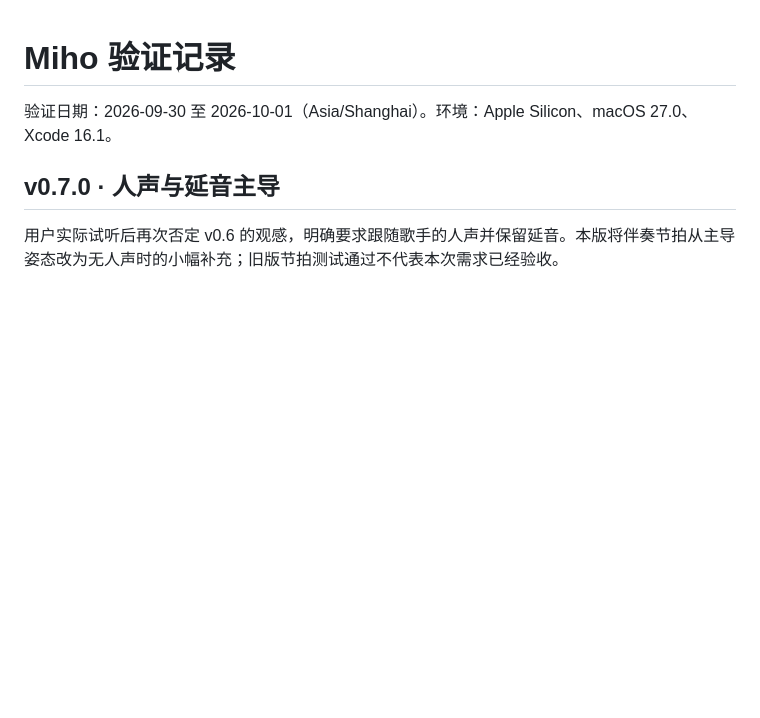
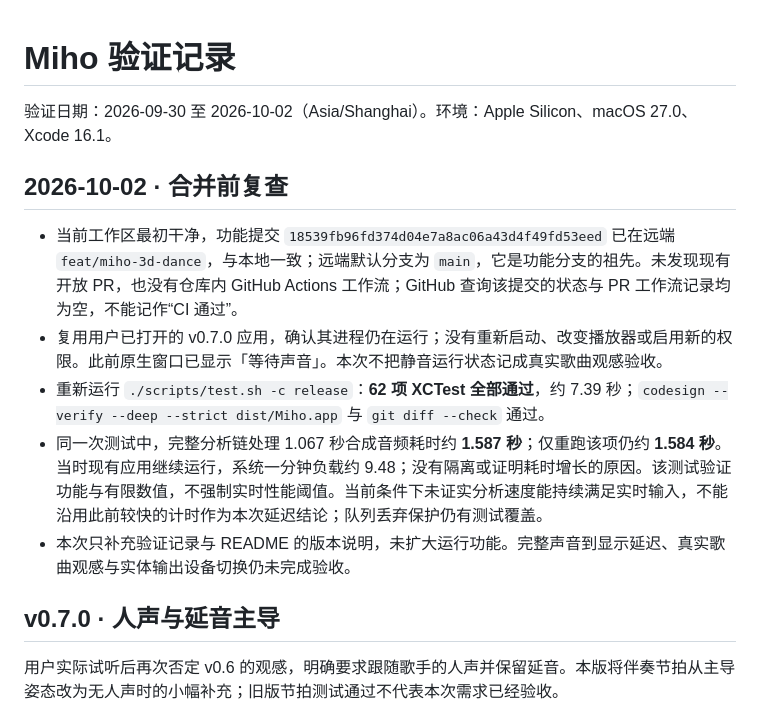
Before and after one commit to YujieHeMarioho/Miho, a Markdown page: docs/VALIDATION.md, the part around the change. Drawn GitHub-style; blank space fills up the shorter version.

Commit message:
docs: record pre-merge validation and runtime performance limits

```diff
--- a/docs/VALIDATION.md
+++ b/docs/VALIDATION.md
@@ -1,6 +1,14 @@
 # Miho 验证记录
 
-验证日期：2026-09-30 至 2026-10-01（Asia/Shanghai）。环境：Apple Silicon、macOS 27.0、Xcode 16.1。
+验证日期：2026-09-30 至 2026-10-02（Asia/Shanghai）。环境：Apple Silicon、macOS 27.0、Xcode 16.1。
+
+## 2026-10-02 · 合并前复查
+
+- 当前工作区最初干净，功能提交 `18539fb96fd374d04e7a8ac06a43d4f49fd53eed` 已在远端 `feat/miho-3d-dance`，与本地一致；远端默认分支为 `main`，它是功能分支的祖先。未发现现有开放 PR，也没有仓库内 GitHub Actions 工作流；GitHub 查询该提交的状态与 PR 工作流记录均为空，不能记作“CI 通过”。
+- 复用用户已打开的 v0.7.0 应用，确认其进程仍在运行；没有重新启动、改变播放器或启用新的权限。此前原生窗口已显示「等待声音」。本次不把静音运行状态记成真实歌曲观感验收。
+- 重新运行 `./scripts/test.sh -c release`：**62 项 XCTest 全部通过**，约 7.39 秒；`codesign --verify --deep --strict dist/Miho.app` 与 `git diff --check` 通过。
+- 同一次测试中，完整分析链处理 1.067 秒合成音频耗时约 **1.587 秒**；仅重跑该项仍约 **1.584 秒**。当时现有应用继续运行，系统一分钟负载约 9.48；没有隔离或证明耗时增长的原因。该测试验证功能与有限数值，不强制实时性能阈值。当前条件下未证实分析速度能持续满足实时输入，不能沿用此前较快的计时作为本次延迟结论；队列丢弃保护仍有测试覆盖。
+- 本次只补充验证记录与 README 的版本说明，未扩大运行功能。完整声音到显示延迟、真实歌曲观感与实体输出设备切换仍未完成验收。
 
 ## v0.7.0 · 人声与延音主导
 
```
Also changed, not shown: README.md (+1 -1 lines).
